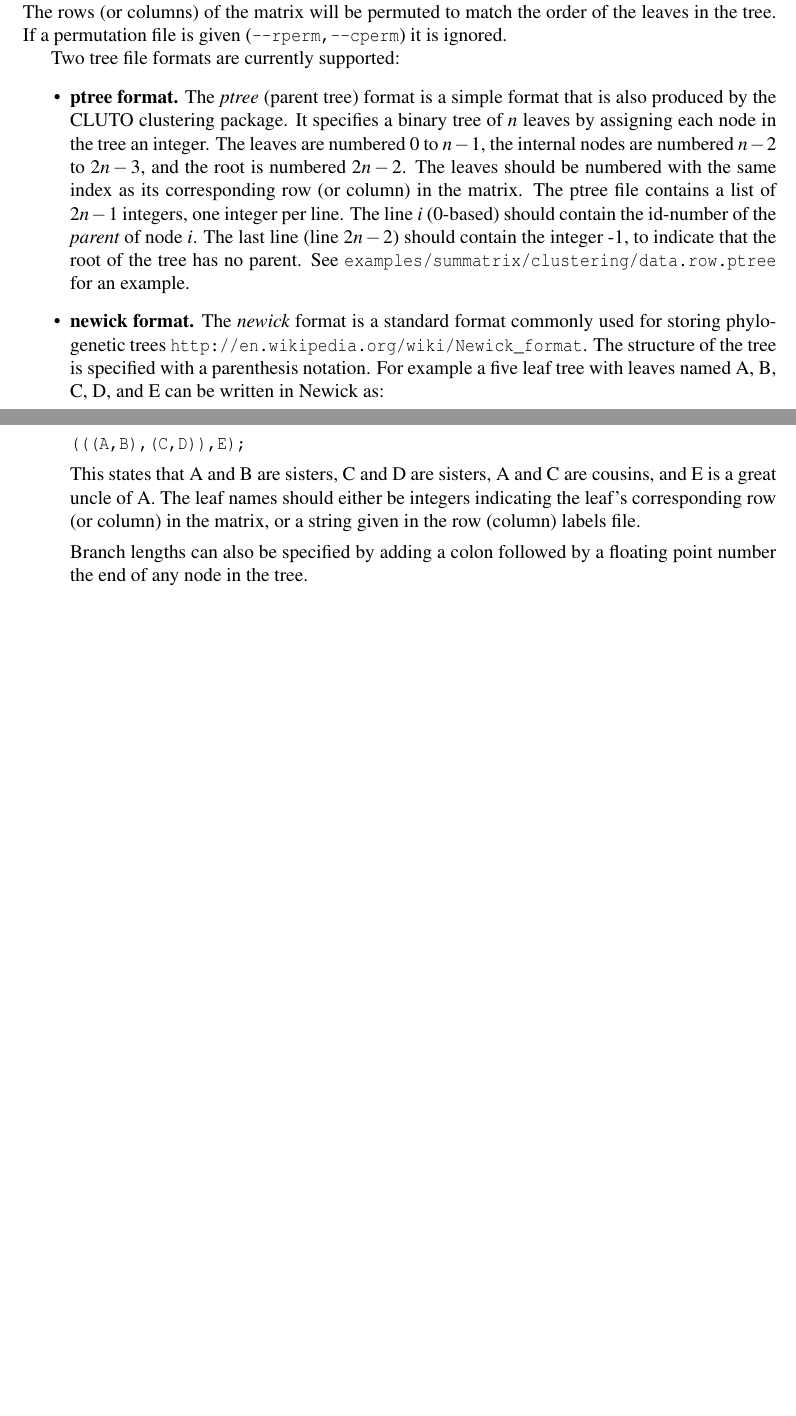
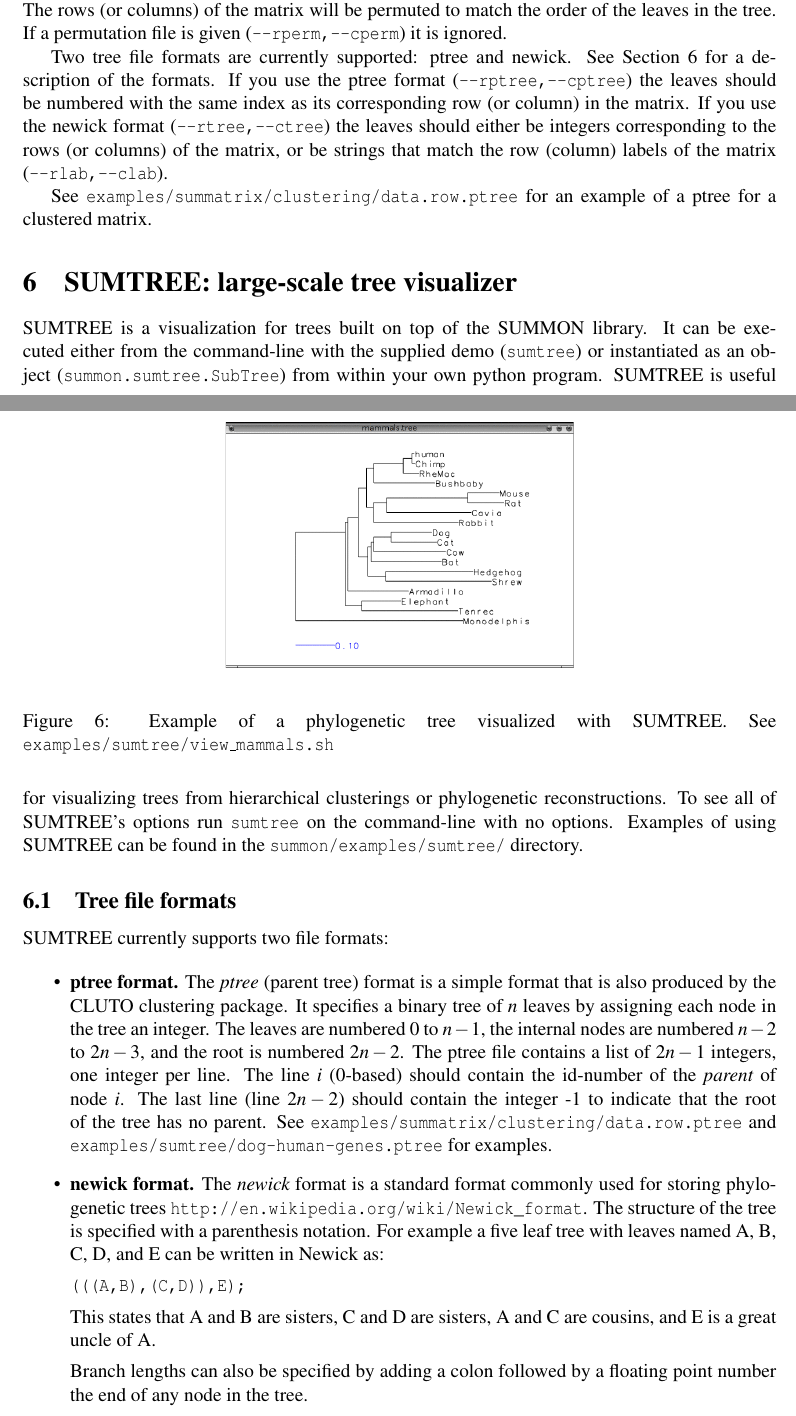
Before and after one commit to mdrasmus/summon, a LaTeX document (doc/summon_manual.tex): two parts of pages 13 and 14 of 14 before the commit and two parts of pages 13 and 14 of 15 after it, joined at a grey line, cut so that both start at the same text, the shorter picture padded with empty space. Compiled offline with pdfLaTeX.

Commit message:
updated docs

```diff
--- a/doc/summon_manual.tex
+++ b/doc/summon_manual.tex
@@ -673,7 +676,45 @@ to the matrix.  The rows (or columns) of the matrix will be permuted to match
 the order of the leaves in the tree.  If a permutation file is given
 (\code{--rperm,--cperm}) it is ignored.
 
-Two tree file formats are currently supported:
+Two tree file formats are currently supported: ptree and newick.  See
+\secref{sec:sumtree} for a description of the formats.
+If you use the ptree format (\code{--rptree,--cptree}) the leaves should be
+numbered with the same index as its corresponding row (or column) in the
+matrix.  If you use the newick format (\code{--rtree,--ctree}) the leaves should
+either be integers corresponding to the rows (or columns) of the matrix, or
+be strings that match the row (column) labels of the matrix
+(\code{--rlab,--clab}).
+
+See \code{examples/summatrix/clustering/data.row.ptree} for an example of a
+ptree for a clustered matrix.
+
+
+
+%=============================================================================
+\section{SUMTREE: large-scale tree visualizer}
+\label{sec:sumtree}
+
+SUMTREE is a visualization for trees built on top of the SUMMON library.  It can
+be executed either from the command-line with the supplied demo (\code{sumtree})
+or  instantiated as an object (\code{summon.sumtree.SubTree}) from within your
+own python program.  SUMTREE is useful for visualizing trees from hierarchical
+clusterings or phylogenetic reconstructions.  To see all of SUMTREE's options
+run \code{sumtree} on the command-line with no options.  Examples of using
+SUMTREE can be found in the \code{summon/examples/sumtree/} directory.
+
+%============================
+\begin{figure}
+\begin{center}
+\includegraphics[width=3in]{figures/sumtree-mammals.pdf}
+\end{center}
+\caption{Example of a phylogenetic tree visualized with SUMTREE.
+See  \code{examples/sumtree/view\_mammals.sh}}
+\label{fig:sumtree}
+\end{figure}
+
+\subsection{Tree file formats}
+
+SUMTREE currently supports two file formats:
 
 \begin{itemize}
 
@@ -682,13 +723,13 @@ Two tree file formats are currently supported:
     CLUTO clustering package.  It specifies a binary tree of $n$ leaves by assigning
     each node in the tree an integer.  The leaves are numbered $0$ to $n-1$, the
     internal nodes are numbered $n-2$ to $2n-3$, and the root is
-    numbered $2n-2$.  The leaves should be numbered with the same index as its
-    corresponding row (or column) in the matrix.  The ptree file contains a list of
+    numbered $2n-2$.  The ptree file contains a list of
     $2n-1$ integers, one integer per line.  The line $i$ (0-based) should contain
     the id-number of the {\em parent} of node $i$.  The last line (line $2n-2$)
-    should contain the integer -1, to indicate that the root of the tree has no
+    should contain the integer -1 to indicate that the root of the tree has no
     parent.  See
-    \code{examples/summatrix/clustering/data.row.ptree} for an example.
+    \code{examples/summatrix/clustering/data.row.ptree} and
+    \code{examples/sumtree/dog-human-genes.ptree} for examples.
 
 
     \item {\bf newick format.}
@@ -700,9 +741,7 @@ Two tree file formats are currently supported:
     \code{(((A,B),(C,D)),E);}
 
     This states that A and B are sisters, C and D are sisters, A and C are cousins,
-    and E is a great uncle of A.  The leaf names should either be integers
-    indicating the leaf's corresponding row (or column) in the matrix, or a string
-    given in the row (column) labels file.
+    and E is a great uncle of A.
 
     Branch lengths can also be specified by adding a
     colon followed by a floating point number the end of any node in the tree.
```
Also changed, not shown: doc/figures/summatrix-mammals.pdf, doc/figures/summatrix-mammals.png, doc/figures/summatrix-trees.pdf, doc/figures/summatrix-trees.png, doc/figures/sumtree-mammals.pdf (added), doc/figures/sumtree-mammals.png (added), doc/summon_manual.pdf, doc/summon_manual.tex (8 more changed lines), 5 other files.
